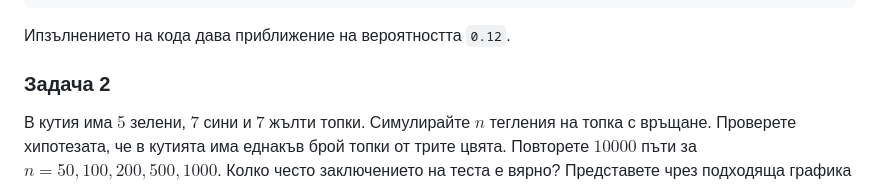
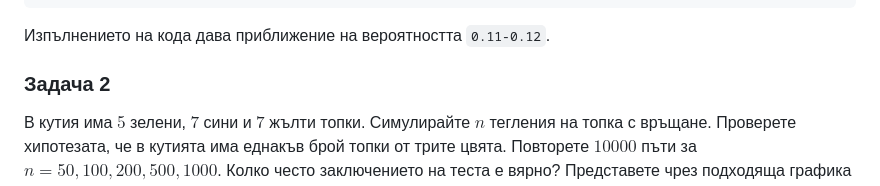
Before and after one commit to DanielHalachev/University-Code-Materials, a Markdown page: Semester 5/Statistics/README.md, the part around the change. Drawn GitHub-style.

````diff
--- a/Semester 5/Statistics/README.md
+++ b/Semester 5/Statistics/README.md
@@ -18,7 +18,7 @@ probability.cards = function(timesToRepeat, special, standard){
 }
 probability.cards(10000, 4, 28)
 ```
-Ипзълнението на кода дава приближение на вероятността `0.12`.
+Изпълнението на кода дава приближение на вероятността `0.11-0.12`.
 
 ### Задача 2
 В кутия има $5$ зелени, $7$ сини и $7$ жълти топки. Симулирайте $n$ тегления на топка с връщане. Проверете хипотезата, че в кутията има еднакъв брой топки от трите цвята. Повторете $10000$ пъти за $n=50, 100, 200, 500, 1000$. Колко често заключението на теста е вярно? Представете чрез подходяща графика честотата на вярно заключение в зависимост от $n$.
````
